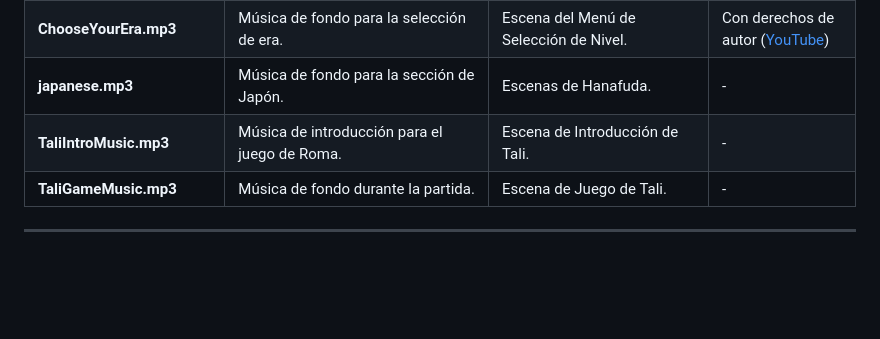
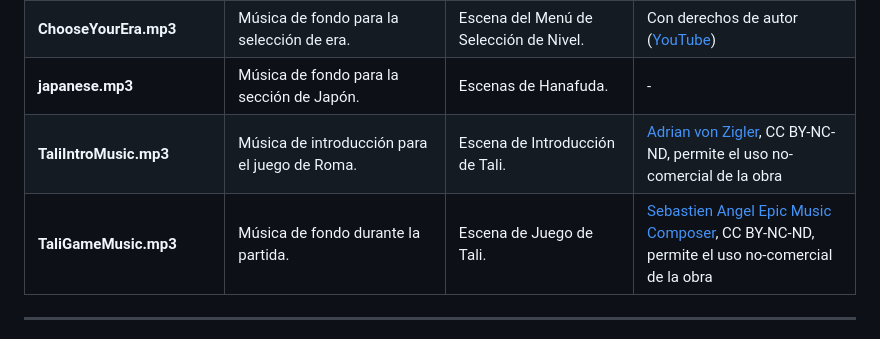
Before and after one commit to MaltenGD/TimeBoxed, a Markdown page: assets.md, the part around the change. Rendered like a GitHub page; blank space fills up the shorter version.

```diff
--- a/assets.md
+++ b/assets.md
@@ -77,8 +77,8 @@ Desde el punto de vista artístico, el juego adopta un estilo visual en **2D con
 | **HappyNeighborhood.mp3** | Música de fondo para la narrativa inicial. | Escena de Introducción. | Libre de uso ([YouTube](https://www.youtube.com/watch?v=c-ymtReBAo4)) |
 | **ChooseYourEra.mp3** | Música de fondo para la selección de era. | Escena del Menú de Selección de Nivel. | Con derechos de autor ([YouTube](https://www.youtube.com/watch?v=SwUpMhp-DEc)) |
 | **japanese.mp3** | Música de fondo para la sección de Japón. | Escenas de Hanafuda. | - |
-| **TaliIntroMusic.mp3** | Música de introducción para el juego de Roma. | Escena de Introducción de Tali. | - |
-| **TaliGameMusic.mp3** | Música de fondo durante la partida. | Escena de Juego de Tali. | - |
+| **TaliIntroMusic.mp3** | Música de introducción para el juego de Roma. | Escena de Introducción de Tali. | [Adrian von Zigler](https://www.youtube.com/channel/UCSeJA6az0GrNM4_-pl3HQSQ), CC BY-NC-ND, permite el uso no-comercial de la obra |
+| **TaliGameMusic.mp3** | Música de fondo durante la partida. | Escena de Juego de Tali. | [Sebastien Angel Epic Music Composer](https://www.youtube.com/c/S%C3%A9bastienAngel), CC BY-NC-ND, permite el uso no-comercial de la obra |
 
 ---
 
```
